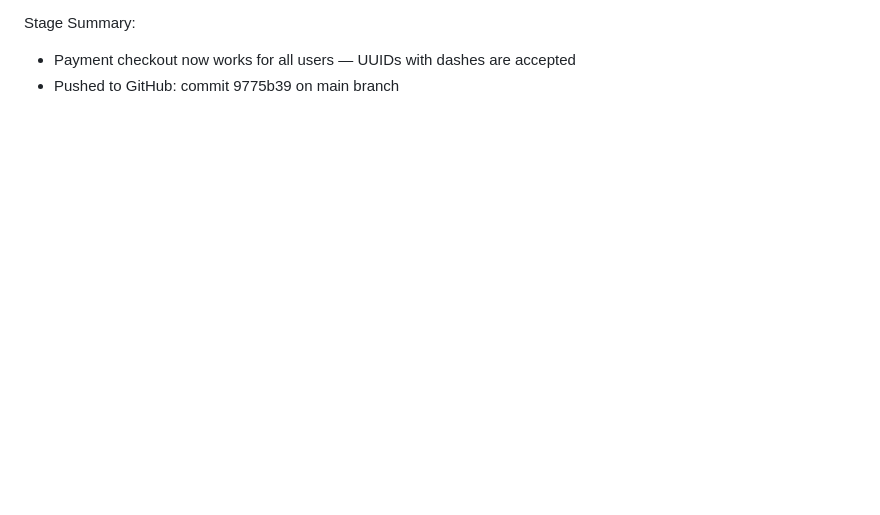
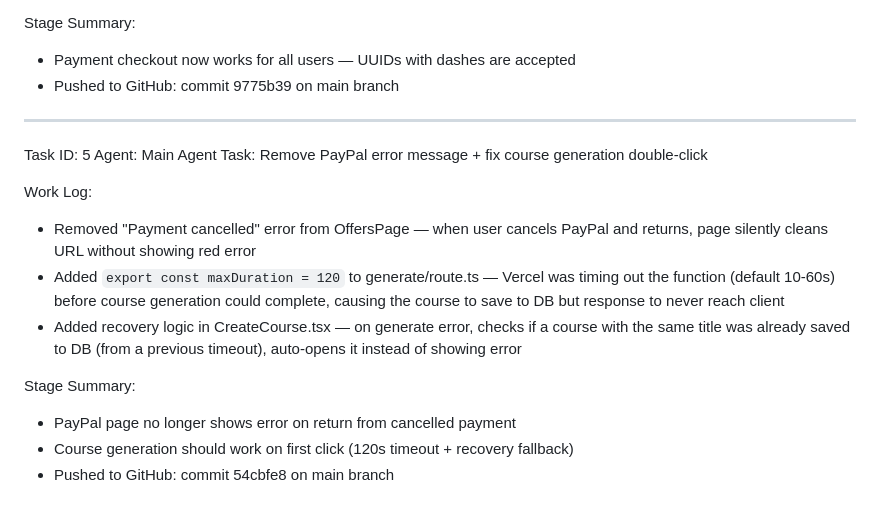
Before and after one commit to chriserwin449-svg/coursia-, a Markdown page: worklog.md, the part around the change. Rendered like a GitHub page; blank space fills up the shorter version.

Commit message:
13e66a3e-ed3b-484f-96e2-c4073c14b029

```diff
--- a/worklog.md
+++ b/worklog.md
@@ -99,3 +99,17 @@ Work Log:
 Stage Summary:
 - Payment checkout now works for all users — UUIDs with dashes are accepted
 - Pushed to GitHub: commit 9775b39 on main branch
+---
+Task ID: 5
+Agent: Main Agent
+Task: Remove PayPal error message + fix course generation double-click
+
+Work Log:
+- Removed "Payment cancelled" error from OffersPage — when user cancels PayPal and returns, page silently cleans URL without showing red error
+- Added `export const maxDuration = 120` to generate/route.ts — Vercel was timing out the function (default 10-60s) before course generation could complete, causing the course to save to DB but response to never reach client
+- Added recovery logic in CreateCourse.tsx — on generate error, checks if a course with the same title was already saved to DB (from a previous timeout), auto-opens it instead of showing error
+
+Stage Summary:
+- PayPal page no longer shows error on return from cancelled payment
+- Course generation should work on first click (120s timeout + recovery fallback)
+- Pushed to GitHub: commit 54cbfe8 on main branch
```
